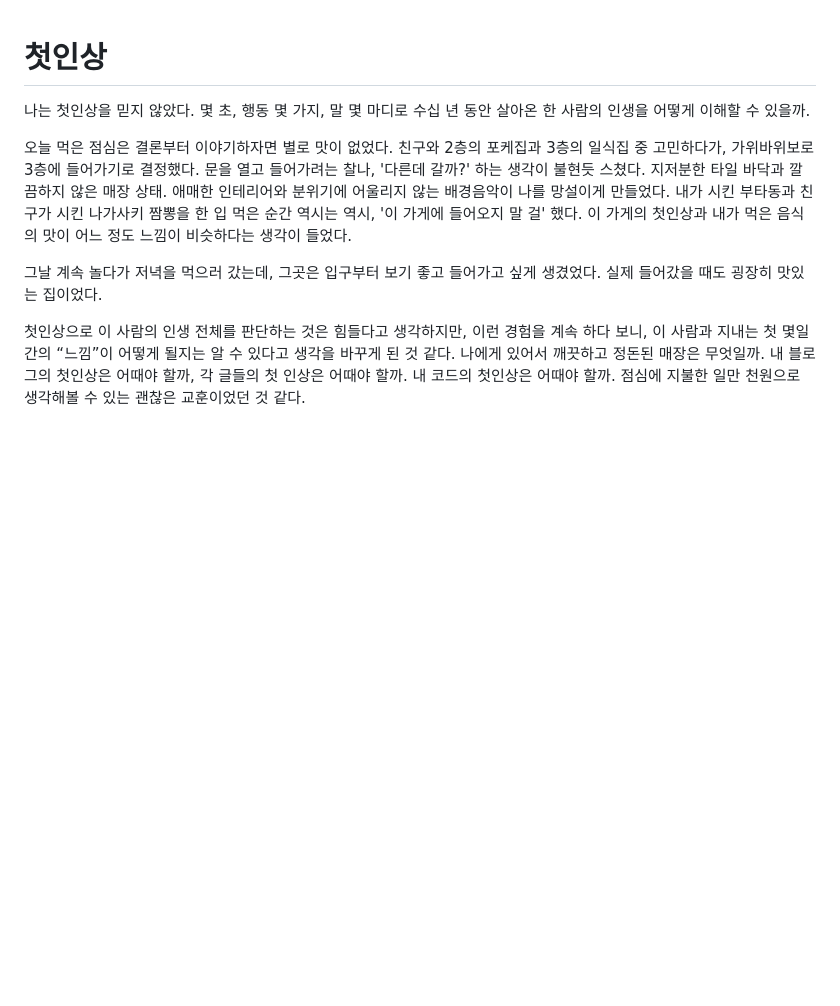
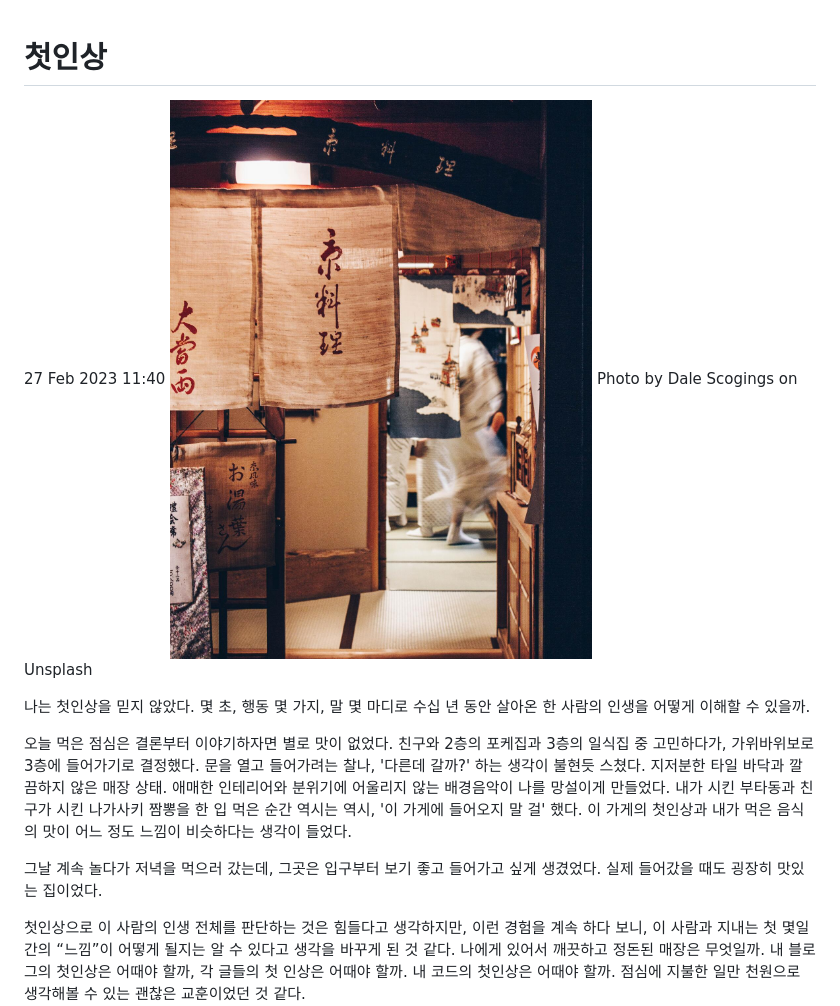
Before and after one commit to rpopic2/rpopic2.github.io, a Markdown page: markdowns/article1.md, the part around the change. GitHub-like rendering; pictures changed too: images/R1280x0.jpeg (added); blank space fills up the shorter version.

Commit message:
add article1

```diff
--- a/markdowns/article1.md
+++ b/markdowns/article1.md
@@ -1,4 +1,8 @@
 # 첫인상
+
+<time>27 Feb 2023 11:40</time>
+<img src="../images/R1280x0.jpeg" class="responsive">
+<cap>Photo by Dale Scogings on Unsplash</cap>
 
 나는 첫인상을 믿지 않았다. 몇 초, 행동 몇 가지, 말 몇 마디로 수십 년 동안 살아온 한 사람의 인생을 어떻게 이해할 수 있을까.
 
```
Also changed, not shown: 2 other files.
